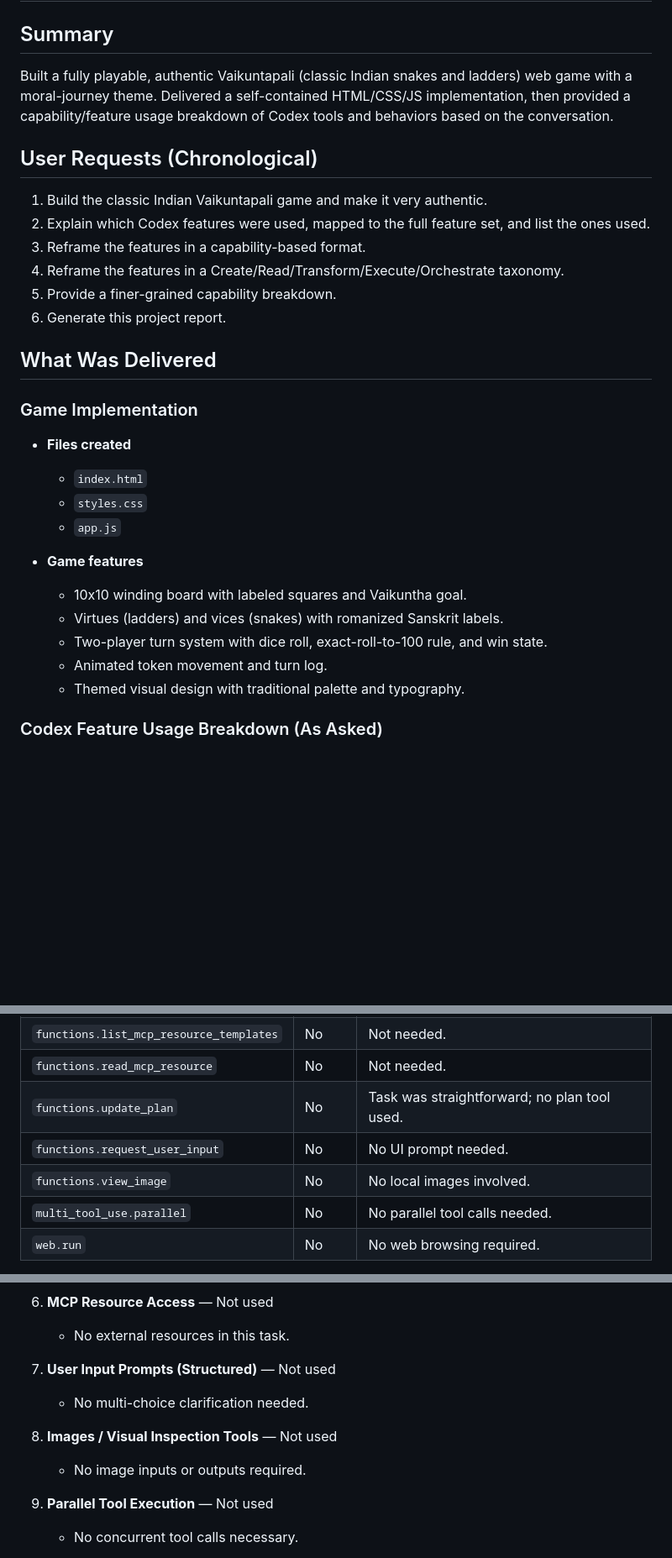
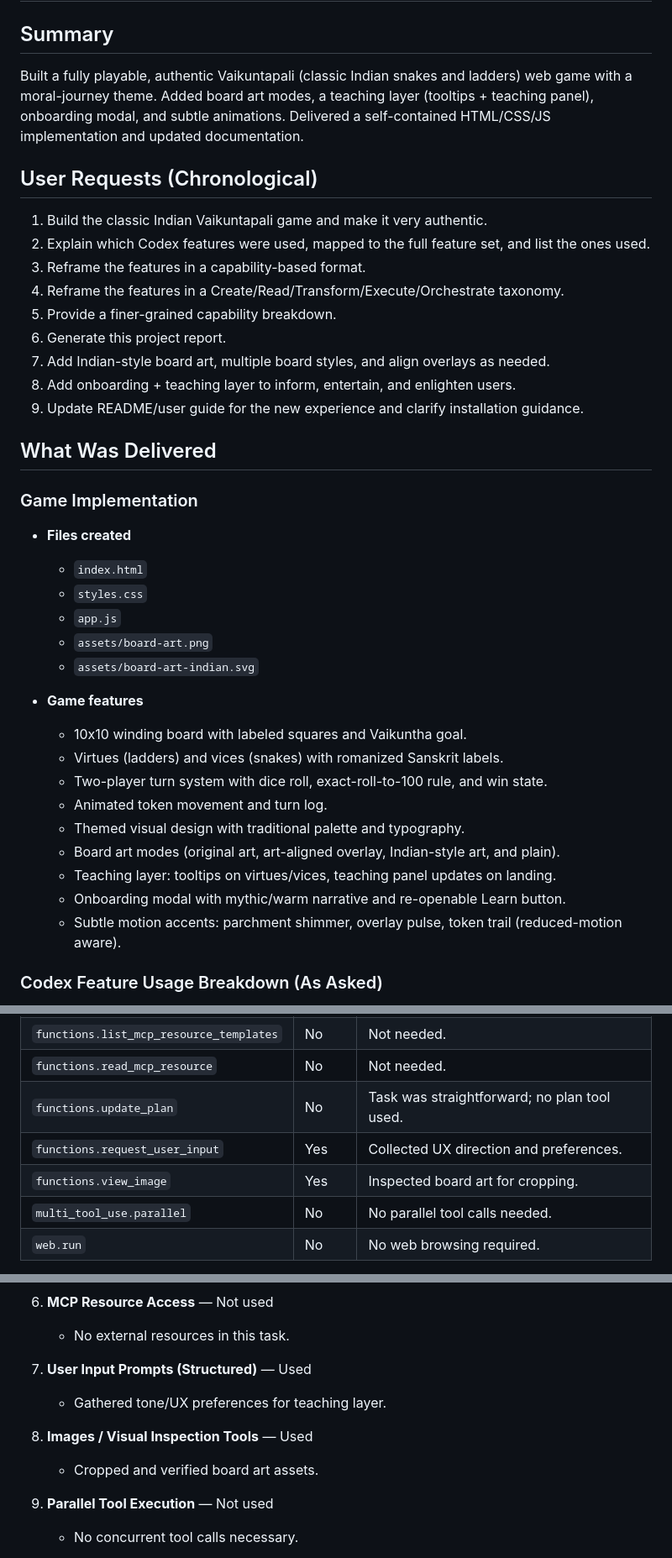
Before and after one commit to Laksh-star/vaikuntapali, a Markdown page: project-report.md, 3 parts joined by grey strips. Shown at 84% size. GitHub-like rendering; blank space fills up the shorter version.

Commit message:
Update project report summary

```diff
--- a/project-report.md
+++ b/project-report.md
@@ -1,7 +1,7 @@
 # Project Report: Vaikuntapali (Snakes and Ladders)
 
 ## Summary
-Built a fully playable, authentic Vaikuntapali (classic Indian snakes and ladders) web game with a moral-journey theme. Delivered a self-contained HTML/CSS/JS implementation, then provided a capability/feature usage breakdown of Codex tools and behaviors based on the conversation.
+Built a fully playable, authentic Vaikuntapali (classic Indian snakes and ladders) web game with a moral-journey theme. Added board art modes, a teaching layer (tooltips + teaching panel), onboarding modal, and subtle animations. Delivered a self-contained HTML/CSS/JS implementation and updated documentation.
 
 ## User Requests (Chronological)
 1. Build the classic Indian Vaikuntapali game and make it very authentic.
@@ -10,6 +10,9 @@ Built a fully playable, authentic Vaikuntapali (classic Indian snakes and ladder
 4. Reframe the features in a Create/Read/Transform/Execute/Orchestrate taxonomy.
 5. Provide a finer-grained capability breakdown.
 6. Generate this project report.
+7. Add Indian-style board art, multiple board styles, and align overlays as needed.
+8. Add onboarding + teaching layer to inform, entertain, and enlighten users.
+9. Update README/user guide for the new experience and clarify installation guidance.
 
 ## What Was Delivered
 ### Game Implementation
@@ -17,6 +20,8 @@ Built a fully playable, authentic Vaikuntapali (classic Indian snakes and ladder
   - `index.html`
   - `styles.css`
   - `app.js`
+  - `assets/board-art.png`
+  - `assets/board-art-indian.svg`
 
 - **Game features**
   - 10x10 winding board with labeled squares and Vaikuntha goal.
@@ -24,6 +29,10 @@ Built a fully playable, authentic Vaikuntapali (classic Indian snakes and ladder
   - Two-player turn system with dice roll, exact-roll-to-100 rule, and win state.
   - Animated token movement and turn log.
   - Themed visual design with traditional palette and typography.
+  - Board art modes (original art, art-aligned overlay, Indian-style art, and plain).
+  - Teaching layer: tooltips on virtues/vices, teaching panel updates on landing.
+  - Onboarding modal with mythic/warm narrative and re-openable Learn button.
+  - Subtle motion accents: parchment shimmer, overlay pulse, token trail (reduced-motion aware).
 
 ### Codex Feature Usage Breakdown (As Asked)
 - **Full tool map**: Listed all available tools and flagged used vs not used.
@@ -56,8 +69,8 @@ Complete. No pending actions.
 | `functions.list_mcp_resource_templates` | No | Not needed. |
 | `functions.read_mcp_resource` | No | Not needed. |
 | `functions.update_plan` | No | Task was straightforward; no plan tool used. |
-| `functions.request_user_input` | No | No UI prompt needed. |
-| `functions.view_image` | No | No local images involved. |
+| `functions.request_user_input` | Yes | Collected UX direction and preferences. |
+| `functions.view_image` | Yes | Inspected board art for cropping. |
 | `multi_tool_use.parallel` | No | No parallel tool calls needed. |
 | `web.run` | No | No web browsing required. |
 
@@ -86,11 +99,11 @@ Complete. No pending actions.
 6. **MCP Resource Access** — Not used
    - No external resources in this task.
 
-7. **User Input Prompts (Structured)** — Not used
-   - No multi-choice clarification needed.
+7. **User Input Prompts (Structured)** — Used
+   - Gathered tone/UX preferences for teaching layer.
 
-8. **Images / Visual Inspection Tools** — Not used
-   - No image inputs or outputs required.
+8. **Images / Visual Inspection Tools** — Used
+   - Cropped and verified board art assets.
 
 9. **Parallel Tool Execution** — Not used
    - No concurrent tool calls necessary.
```
Also changed, not shown: other parts of project-report.md (+6 -2 lines).
